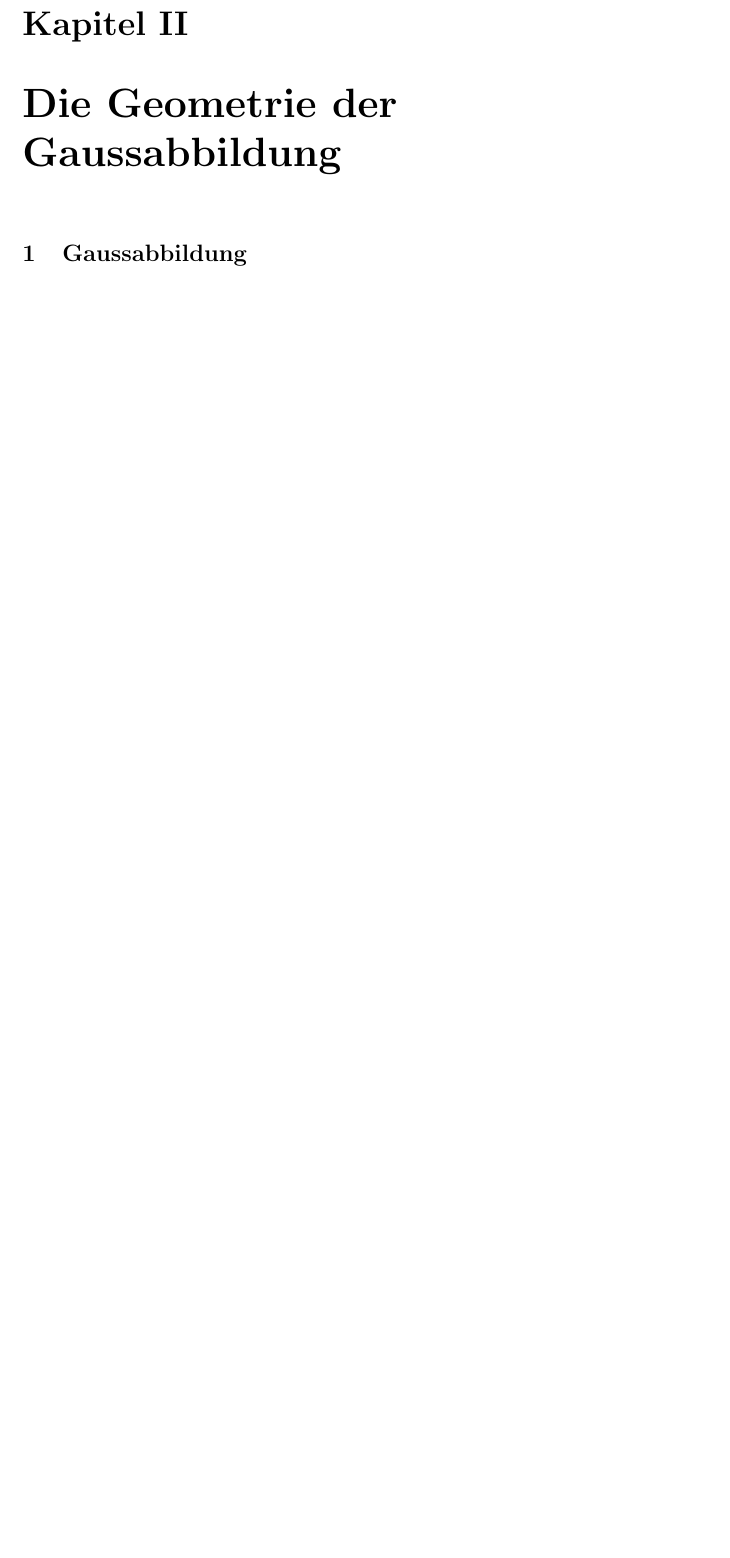
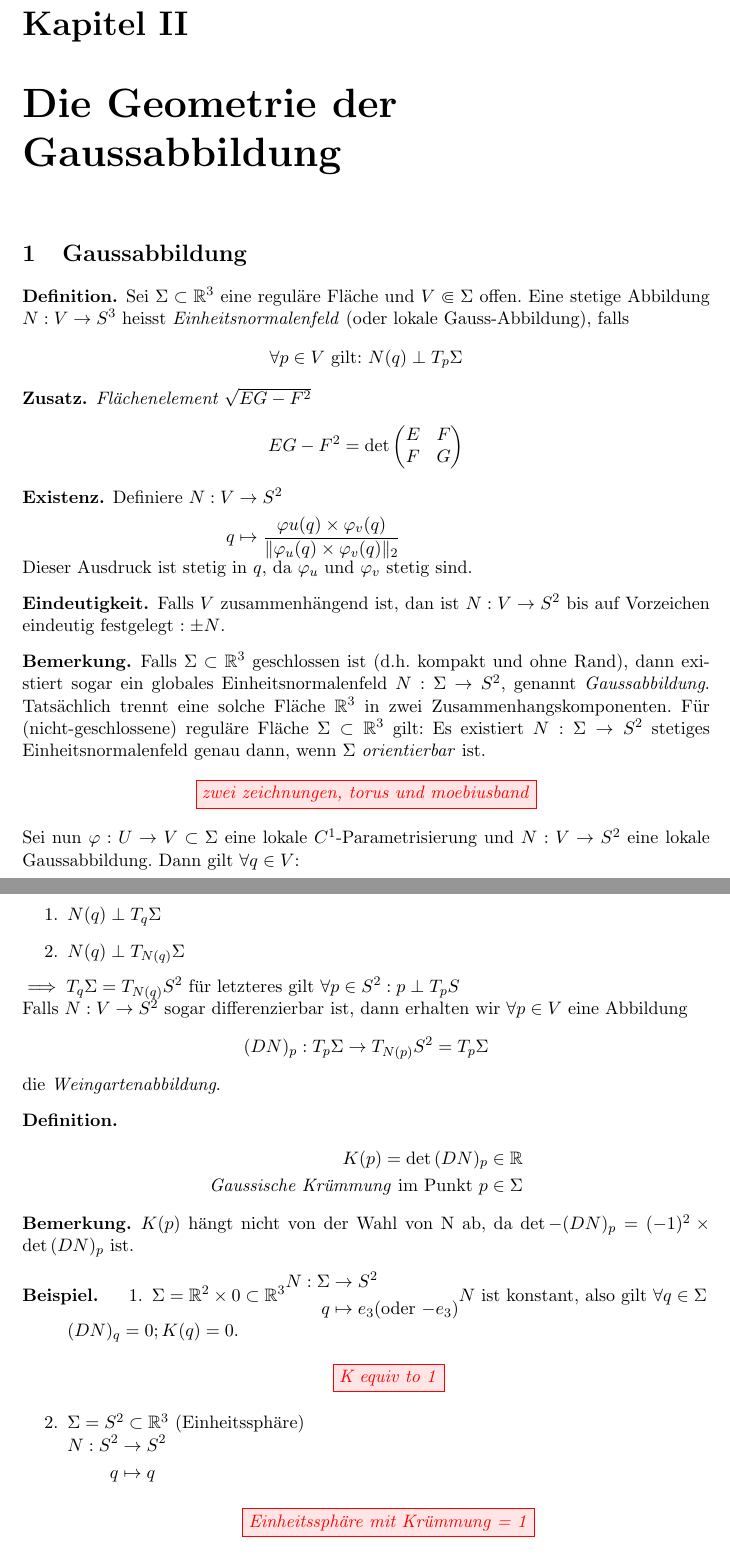
Before and after one commit to brateboi/Differentialgeometrie, a LaTeX document (main.tex, which reads chapter2/chapter2.tex): part of page 16 of 27 before the commit and two parts of pages 16 and 17 of 29 after it, the two joined at a grey line, cut so that both start at the same text, the shorter picture padded with empty space. Compiled offline with pdfLaTeX; a LaTeX package or settings file that is missing is left out.

Commit message:
50% of cptr 2.1, non proofread

```diff
--- a/chapter2/chapter2.tex
+++ b/chapter2/chapter2.tex
@@ -5,3 +5,69 @@
 \chapter{Die Geometrie der Gaussabbildung}
 
 \section{Gaussabbildung}
+\begin{definition}
+    Sei $\Sigma \subset \mathbb{R}^{3}$ eine reguläre Fläche und $V \Subset \Sigma$ offen. Eine stetige Abbildung $N:V \to S^3$ heisst \emph{Einheitsnormalenfeld} (oder lokale Gauss-Abbildung), falls
+    \begin{align*}
+        \forall p \in V \text{ gilt: } N(q)\perp T_{p}\Sigma
+    \end{align*}
+\end{definition}
+\begin{zusatz}
+    Flächenelement $\sqrt{EG-F^{2}}$
+    \begin{align*}
+        EG-F^{2} = \det\begin{pmatrix} E & F \\ F & G \end{pmatrix}
+    \end{align*}
+\end{zusatz}
+\begin{existence}
+    Definiere $\begin{aligned}[t]
+        N : V & \to S^{2} \\
+        q & \mapsto \frac{\varphi{u}(q) \times \varphi_{v}(q)}{\lVert \varphi_{u}(q) \times \varphi_{v}(q) \rVert_{2}}
+    \end{aligned}$ \qquad \\
+    Dieser Ausdruck ist stetig in $q$, da $\varphi_{u}$ und $\varphi_{v}$ stetig sind.
+\end{existence}
+\begin{uniqueness}
+    Falls $V$ zusammenhängend ist, dan ist $N:V \to S^{2}$ bis auf Vorzeichen eindeutig festgelegt $:\pm N$.
+\end{uniqueness}
+\begin{remark}
+    Falls $\Sigma \subset \mathbb{R}^{3}$ geschlossen ist (d.h. kompakt und ohne Rand), dann existiert sogar ein globales Einheitsnormalenfeld $N:\Sigma \to S^{2}$, genannt \emph{Gaussabbildung}.
+    Tatsächlich trennt eine solche Fläche $\mathbb{R}^{3}$ in zwei Zusammenhangskomponenten. Für (nicht-geschlossene) reguläre Fläche $\Sigma \subset \mathbb{R}^{3}$ gilt: Es existiert $N:\Sigma \to S^{2}$ stetiges Einheitsnormalenfeld genau dann,
+    wenn $\Sigma$ \emph{orientierbar} ist.
+\end{remark}
+\ctikzfig{zwei zeichnungen, torus und moebiusband}
+Sei nun $\varphi : U \to V \subset \Sigma$ eine lokale $C^{1}$-Parametrisierung und $N:V \to S^{2}$ eine lokale Gaussabbildung. Dann gilt $\forall q \in V$:
+\begin{enumerate}
+    \item $N(q)\perp T_{q}\Sigma$
+    \item $N(q)\perp T_{N(q)}\Sigma$
+\end{enumerate}
+$\implies T_{q}\Sigma = T_{N(q)}S^{2}$
+für letzteres gilt $\forall p \in S^{2}: p\perp T_{p}S$\\
+Falls $N:V \to S^{2}$ sogar differenzierbar ist, dann erhalten wir $\forall p \in V$ eine Abbildung
+\begin{align*}
+    (DN)_{p}: T_{p}\Sigma \to T_{N(p)}S^{2} = T_{p}\Sigma
+\end{align*}
+die \emph{Weingartenabbildung}.
+
+\begin{definition}
+    \begin{align*}
+        K(p) = \det{(DN)_{p}}\in \mathbb{R}\\
+        \text{\emph{Gaussische Krümmung} im Punkt } p \in \Sigma
+    \end{align*}
+\end{definition}
+\begin{remark}
+    $K(p)$ hängt nicht von der Wahl von N ab, da $\det{-(DN)_{p}} = (-1)^{2} \times \det{(DN)_{p}}$ ist.
+\end{remark}
+\begin{example}
+    \begin{enumerate}
+        \item $\Sigma = \mathbb{R}^{2} \times {0} \subset \mathbb{R}^{3}
+        \begin{aligned}
+            N : \Sigma & \to S^{2}\\
+            q & \mapsto e_{3} \text{(oder $-e_{3}$)}\\
+        \end{aligned}
+        N$ ist konstant, also gilt $\forall q \in \Sigma$\\
+        $(DN)_{q} = 0; K(q) = 0$.
+        \ctikzfig{K equiv to 1}
+        \item $\Sigma = S^{2} \subset \mathbb{R}^{3}$ (Einheitssphäre)\\
+        $\begin{aligned}
+            N: S^{2} &\to S^{2}\\
+            q &\mapsto q\\
+        \end{aligned}$\\
+        \ctikzfig{Einheitssphäre mit Krümmung = 1}
--- a/main.tex
+++ b/main.tex
@@ -71,6 +71,8 @@
 \newtheorem*{recall}{Erinnerung}
 \newtheorem*{issues}{Probleme}
 \newtheorem*{motivation}{Motivation}
+\newtheorem*{existence}{Existenz}
+\newtheorem*{uniqueness}{Eindeutigkeit}
 
 % operators
 \DeclareMathOperator{\im}{im}
```
Also changed, not shown: chapter2/chapter2.pdf (added), main.pdf, chapter2/chapter2.tex (22 more changed lines).
